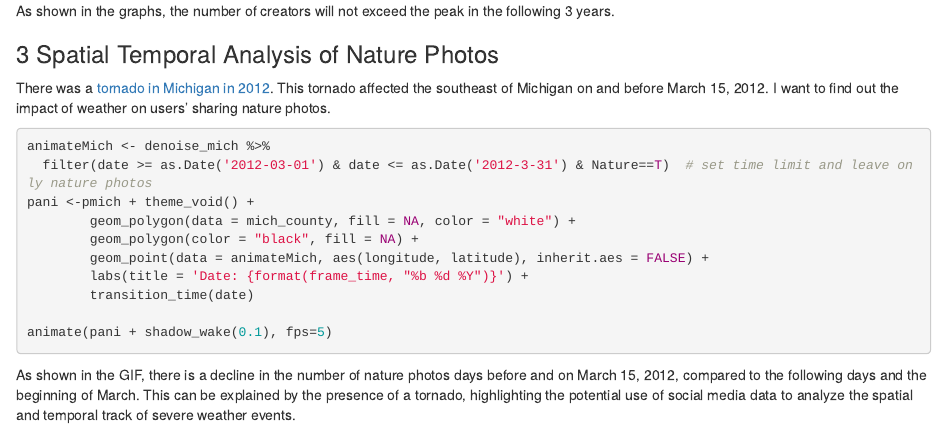
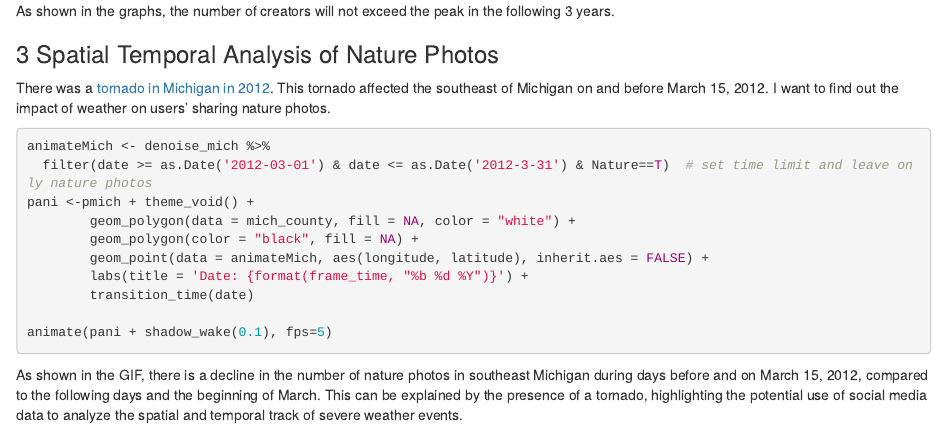
Before and after one commit to xiuyucao/EAS648-assignments, an R Markdown document (lab3/lab3.Rmd): the page in a window 1100 px wide, from 4260 px down. Rendered offline with R 4.5, knitr and Pandoc, with nearby package versions; the code chunks are not run, so their results and figures are left out.

Commit message:
Refined lab3.Rmd

````diff
--- a/lab3/lab3.Rmd
+++ b/lab3/lab3.Rmd
@@ -213,4 +215,4 @@ pani <-pmich + theme_void() +
 animate(pani + shadow_wake(0.1), fps=5)
 ```
 
-As shown in the GIF, there is a decline in the number of nature photos days before and on March 15, 2012, compared to the following days and the beginning of March. This can be explained by the presence of a tornado, highlighting the potential use of social media data to analyze the spatial and temporal track of severe weather events.
+As shown in the GIF, there is a decline in the number of nature photos in southeast Michigan during days before and on March 15, 2012, compared to the following days and the beginning of March. This can be explained by the presence of a tornado, highlighting the potential use of social media data to analyze the spatial and temporal track of severe weather events.
````
Also changed, not shown: lab3/lab3.Rmd (2 more changed lines).
